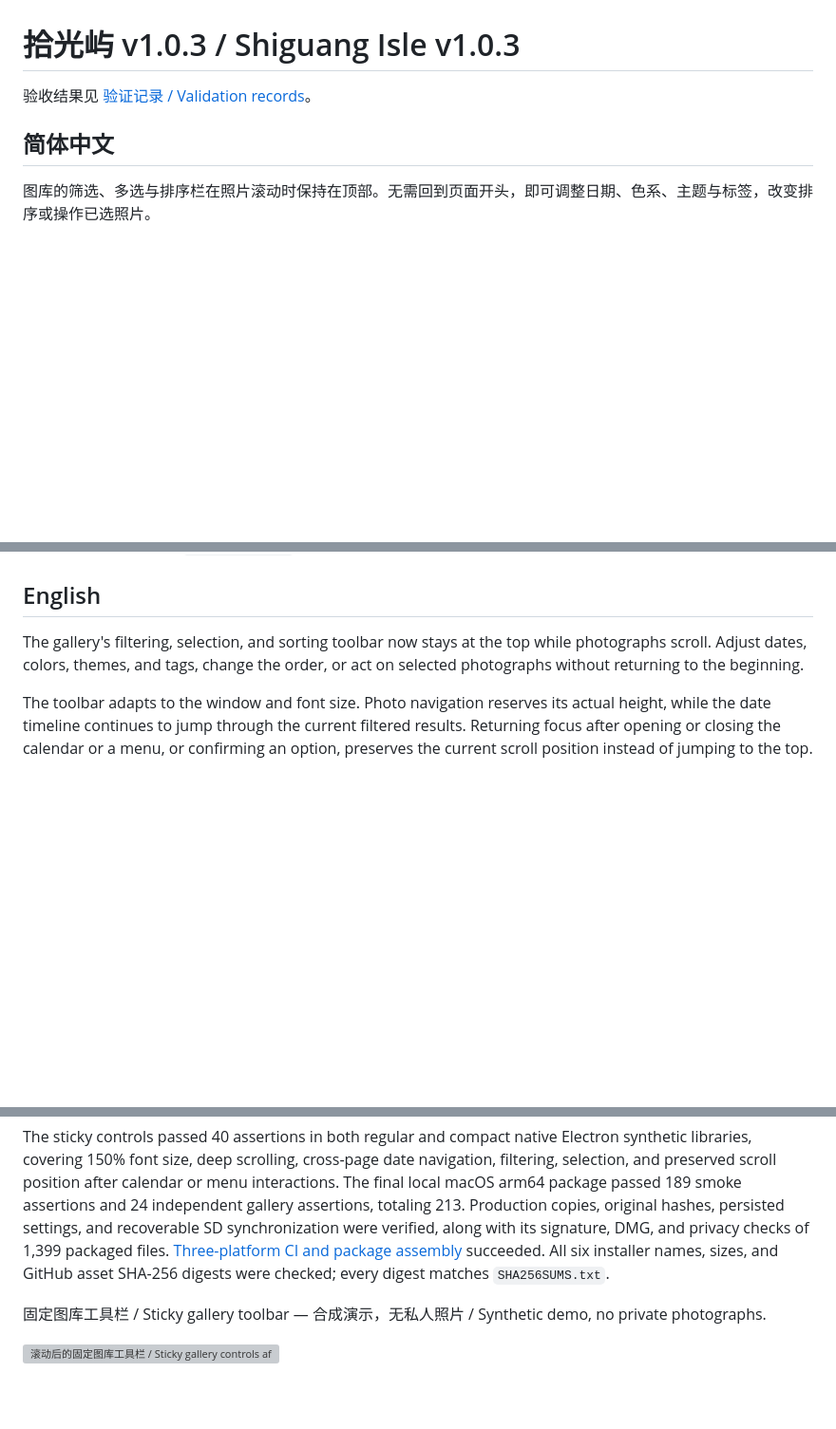
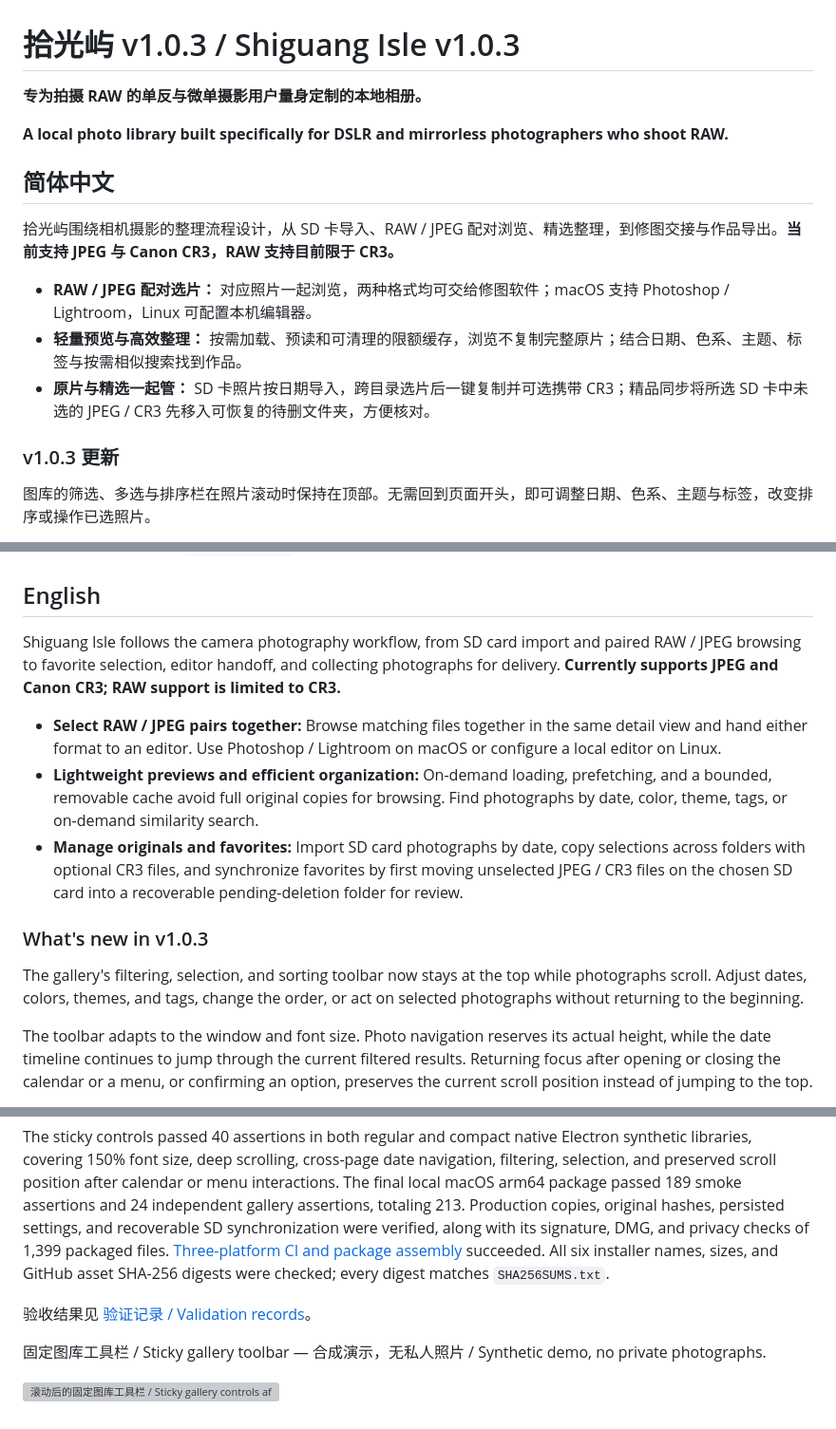
Before and after one commit to Undefeated-man/ShutterCove, a Markdown page: docs/releases/v1.0.3.md, 3 parts joined by grey strips. Shown at 95% size. Rendered like a GitHub page; blank space fills up the shorter version; grey boxes are pictures that could not be loaded.

```diff
--- a/docs/releases/v1.0.3.md
+++ b/docs/releases/v1.0.3.md
@@ -1,8 +1,18 @@
 # 拾光屿 v1.0.3 / Shiguang Isle v1.0.3
 
-验收结果见 [验证记录 / Validation records](https://github.com/Undefeated-man/shiguang-isle/blob/main/docs/validation.md)。
+**专为拍摄 RAW 的单反与微单摄影用户量身定制的本地相册。**
+
+**A local photo library built specifically for DSLR and mirrorless photographers who shoot RAW.**
 
 ## 简体中文
+
+拾光屿围绕相机摄影的整理流程设计，从 SD 卡导入、RAW / JPEG 配对浏览、精选整理，到修图交接与作品导出。**当前支持 JPEG 与 Canon CR3，RAW 支持目前限于 CR3。**
+
+- **RAW / JPEG 配对选片：** 对应照片一起浏览，两种格式均可交给修图软件；macOS 支持 Photoshop / Lightroom，Linux 可配置本机编辑器。
+- **轻量预览与高效整理：** 按需加载、预读和可清理的限额缓存，浏览不复制完整原片；结合日期、色系、主题、标签与按需相似搜索找到作品。
+- **原片与精选一起管：** SD 卡照片按日期导入，跨目录选片后一键复制并可选携带 CR3；精品同步将所选 SD 卡中未选的 JPEG / CR3 先移入可恢复的待删文件夹，方便核对。
+
+### v1.0.3 更新
 
 图库的筛选、多选与排序栏在照片滚动时保持在顶部。无需回到页面开头，即可调整日期、色系、主题与标签，改变排序或操作已选照片。
 
@@ -16,6 +26,14 @@
 
 ## English
 
+Shiguang Isle follows the camera photography workflow, from SD card import and paired RAW / JPEG browsing to favorite selection, editor handoff, and collecting photographs for delivery. **Currently supports JPEG and Canon CR3; RAW support is limited to CR3.**
+
+- **Select RAW / JPEG pairs together:** Browse matching files together in the same detail view and hand either format to an editor. Use Photoshop / Lightroom on macOS or configure a local editor on Linux.
+- **Lightweight previews and efficient organization:** On-demand loading, prefetching, and a bounded, removable cache avoid full original copies for browsing. Find photographs by date, color, theme, tags, or on-demand similarity search.
+- **Manage originals and favorites:** Import SD card photographs by date, copy selections across folders with optional CR3 files, and synchronize favorites by first moving unselected JPEG / CR3 files on the chosen SD card into a recoverable pending-deletion folder for review.
+
+### What's new in v1.0.3
+
 The gallery's filtering, selection, and sorting toolbar now stays at the top while photographs scroll. Adjust dates, colors, themes, and tags, change the order, or act on selected photographs without returning to the beginning.
 
 The toolbar adapts to the window and font size. Photo navigation reserves its actual height, while the date timeline continues to jump through the current filtered results. Returning focus after opening or closing the calendar or a menu, or confirming an option, preserves the current scroll position instead of jumping to the top.
@@ -26,6 +44,8 @@ Packages include DMG and ZIP for Apple Silicon and Intel macOS, plus AppImage an
 
 The sticky controls passed 40 assertions in both regular and compact native Electron synthetic libraries, covering 150% font size, deep scrolling, cross-page date navigation, filtering, selection, and preserved scroll position after calendar or menu interactions. The final local macOS arm64 package passed 189 smoke assertions and 24 independent gallery assertions, totaling 213. Production copies, original hashes, persisted settings, and recoverable SD synchronization were verified, along with its signature, DMG, and privacy checks of 1,399 packaged files. [Three-platform CI and package assembly](https://github.com/Undefeated-man/shiguang-isle/actions/runs/38148076016) succeeded. All six installer names, sizes, and GitHub asset SHA-256 digests were checked; every digest matches `SHA256SUMS.txt`.
 
+验收结果见 [验证记录 / Validation records](https://github.com/Undefeated-man/shiguang-isle/blob/main/docs/validation.md)。
+
 固定图库工具栏 / Sticky gallery toolbar — 合成演示，无私人照片 / Synthetic demo, no private photographs.
 
 ![滚动后的固定图库工具栏 / Sticky gallery controls after scrolling](https://raw.githubusercontent.com/Undefeated-man/shiguang-isle/main/docs/screenshots/sticky-toolbar.png)
```
Also changed, not shown: README.en.md (+11 -2 lines), README.md (+9 -2 lines).
